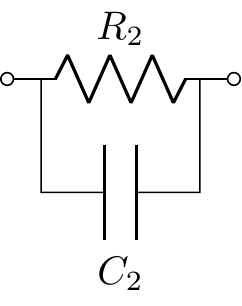
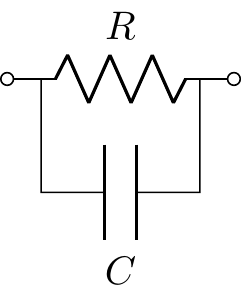
Before and after one commit to alfkjartan/alfkjartan.github.io, a LaTeX figure (images/mr3028/parallelRC.tex): the whole page. Compiled offline with pdfLaTeX.

Commit message:
Fixed figure

```diff
--- a/images/mr3028/parallelRC.tex
+++ b/images/mr3028/parallelRC.tex
@@ -8,6 +8,6 @@
 
 \begin{document}
 \begin{circuitikz}
-  \draw (0,0) to[R=$R_2$, o-o] (2,0);
-  \draw (0.3, 0) to[, *-,] (0.3, -1) to [C, l_=$C_2$] (1.7,-1) -- (1.7, 0);  \end{circuitikz}
+  \draw (0,0) to[R=$R$, o-o] (2,0);
+  \draw (0.3, 0) to[, *-,] (0.3, -1) to [C, l_=$C$] (1.7,-1) -- (1.7, 0);  \end{circuitikz}
 \end{document}
```
Also changed, not shown: images/mr3028/opamp-1.pdf, images/mr3028/parallelRC.pdf, images/mr3028/parallelRC.png.
